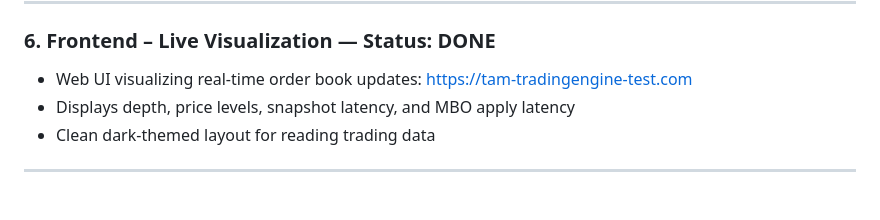
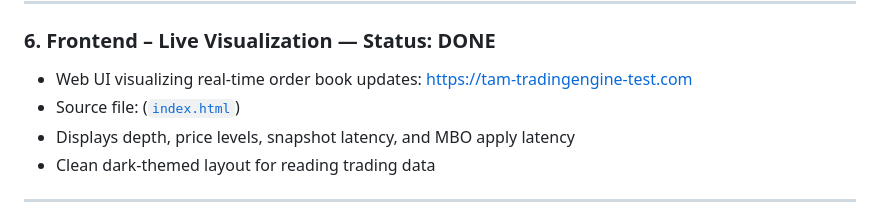
Before and after one commit to huutam1991/order_book_server_cpp, a Markdown page: README.md, the part around the change. Rendered like a GitHub page.

Commit message:
Add source file reference for frontend live visualization in README

```diff
--- a/README.md
+++ b/README.md
@@ -54,6 +54,7 @@ This project is a fully self-implemented **order book reconstruction & data stre
 
 ### 6. Frontend – Live Visualization — **Status: DONE**
 - Web UI visualizing real-time order book updates: [https://tam-tradingengine-test.com](https://tam-tradingengine-test.com/)
+- Source file: ([`index.html`](web_data/index.html))
 - Displays depth, price levels, snapshot latency, and MBO apply latency
 - Clean dark-themed layout for reading trading data
 
```
